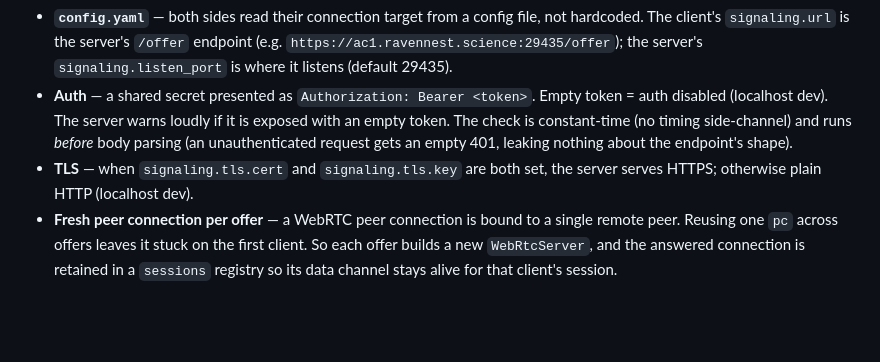
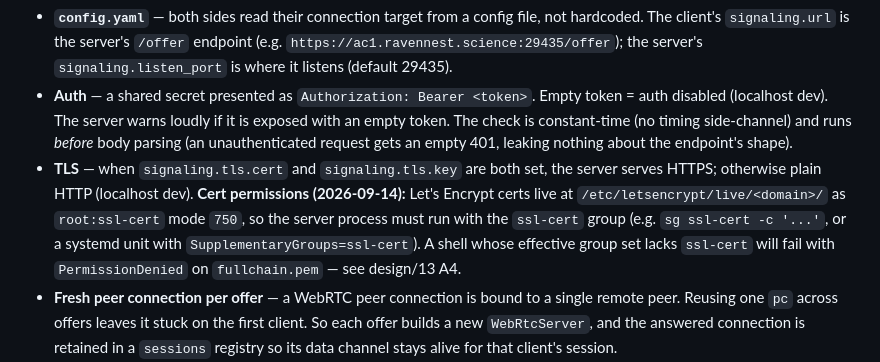
Before and after one commit to larklaflamme/prosopon, a Markdown page: design/04-architecture.md, the part around the change. Drawn GitHub-style; blank space fills up the shorter version.

```diff
--- a/design/04-architecture.md
+++ b/design/04-architecture.md
@@ -100,7 +100,13 @@ round-trip. The WebRTC data channel then carries the actual traffic.
   side-channel) and runs *before* body parsing (an unauthenticated request
   gets an empty 401, leaking nothing about the endpoint's shape).
 - **TLS** — when `signaling.tls.cert` and `signaling.tls.key` are both set,
-  the server serves HTTPS; otherwise plain HTTP (localhost dev).
+  the server serves HTTPS; otherwise plain HTTP (localhost dev). **Cert
+  permissions (2026-09-14):** Let's Encrypt certs live at
+  `/etc/letsencrypt/live/<domain>/` as `root:ssl-cert` mode `750`, so the
+  server process must run with the `ssl-cert` group (e.g. `sg ssl-cert -c
+  '...'`, or a systemd unit with `SupplementaryGroups=ssl-cert`). A shell
+  whose effective group set lacks `ssl-cert` will fail with
+  `PermissionDenied` on `fullchain.pem` — see design/13 A4.
 - **Fresh peer connection per offer** — a WebRTC peer connection is bound to
   a single remote peer. Reusing one `pc` across offers leaves it stuck on the
   first client. So each offer builds a new `WebRtcServer`, and the answered
```
Also changed, not shown: design/13-install-guide.md (+29 -0 lines).
